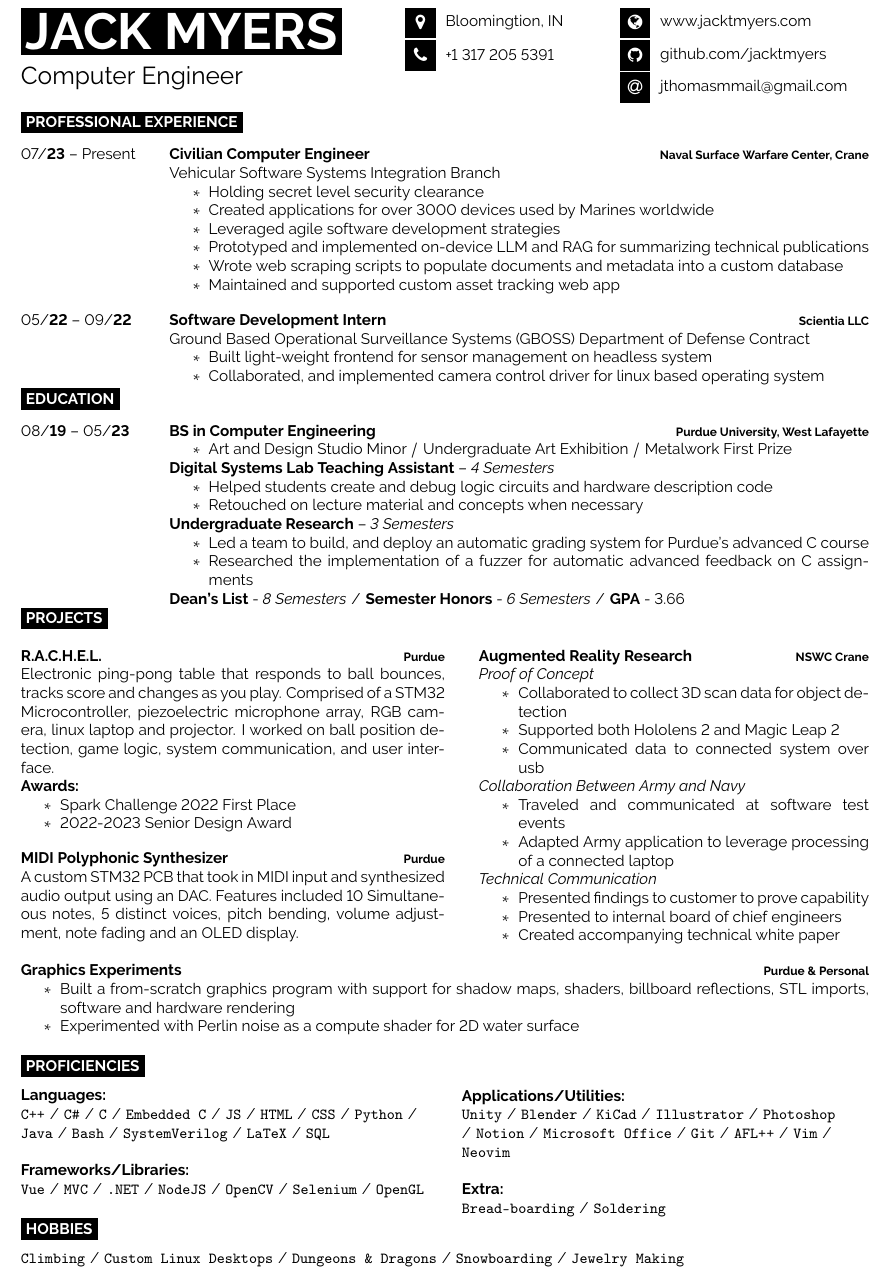
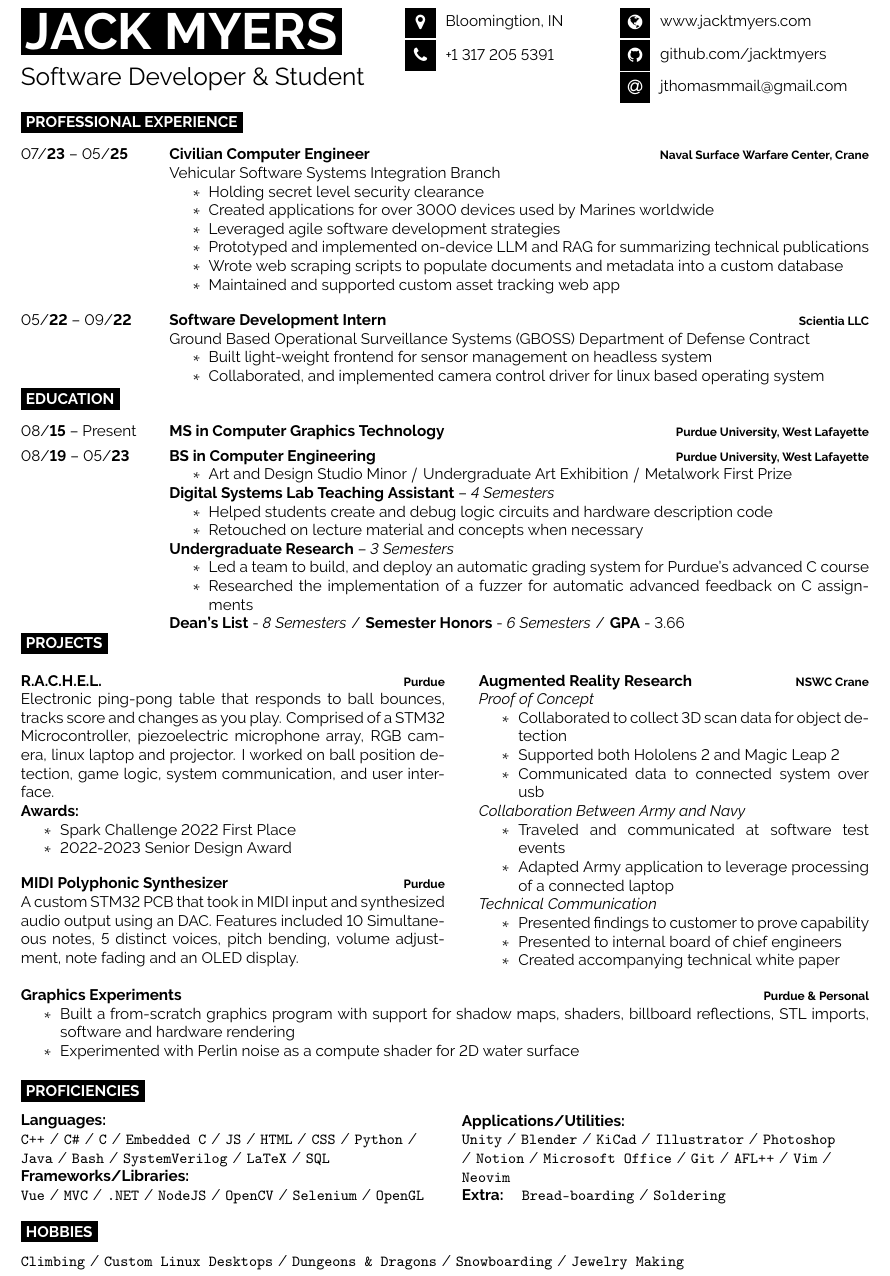
Before and after one commit to jacktmyers/TexResume, a LaTeX document (main.tex): part of the page, cut so that both start at the same text. Compiled offline with pdfLaTeX.

Commit message:
Before career fair

```diff
--- a/main.tex
+++ b/main.tex
@@ -45,7 +45,7 @@
 
 	\vspace{6pt}
 
-	{\huge Computer Engineer} % Career or current job title
+	{\huge Software Developer \& Student} % Career or current job title
 \end{minipage}
 \begin{minipage}[t]{0.25\textwidth} % 27.5% of the page width for the first row of icons
 	\vspace{-\baselineskip} % Required for vertically aligning minipages
@@ -89,7 +89,7 @@
 
 \begin{entrylist}
 	\entry
-		{07/\textbf{23} -- Present}
+		{07/\textbf{23} -- 05/\textbf{25}}
 		{Civilian Computer Engineer}
 		{Naval Surface Warfare Center, Crane}
 		{Vehicular Software Systems Integration Branch
@@ -126,6 +126,13 @@
 
 
 \begin{entrylist}
+	\vspace{-.7\headheight} % fix this
+	\entry
+		{08/\textbf{15} -- Present}
+		{MS in Computer Graphics Technology}
+		{Purdue University, West Lafayette}
+		{
+		}
 	\entry
 		{08/\textbf{19} -- 05/\textbf{23}}
 		{BS in Computer Engineering}
@@ -239,8 +246,8 @@
 \begin{minipage}[t]{.48\textwidth}
 	\vspace{-\baselineskip}
 	\textbf{Applications/Utilities:}\\
-	\ttlist{Unity,Blender,KiCad,Illustrator,Photoshop,Notion,Microsoft Office,Git,AFL++,Vim,Neovim}\\\\
-	\textbf{Extra:}\\
+	\ttlist{Unity,Blender,KiCad,Illustrator,Photoshop,Notion,Microsoft Office,Git,AFL++,Vim,Neovim}\\
+	\textbf{Extra:}
 	\ttlist{Bread-boarding,Soldering}
 
 
```
Also changed, not shown: developercv.pdf (added), main.pdf, main.tex (2 more changed lines).
